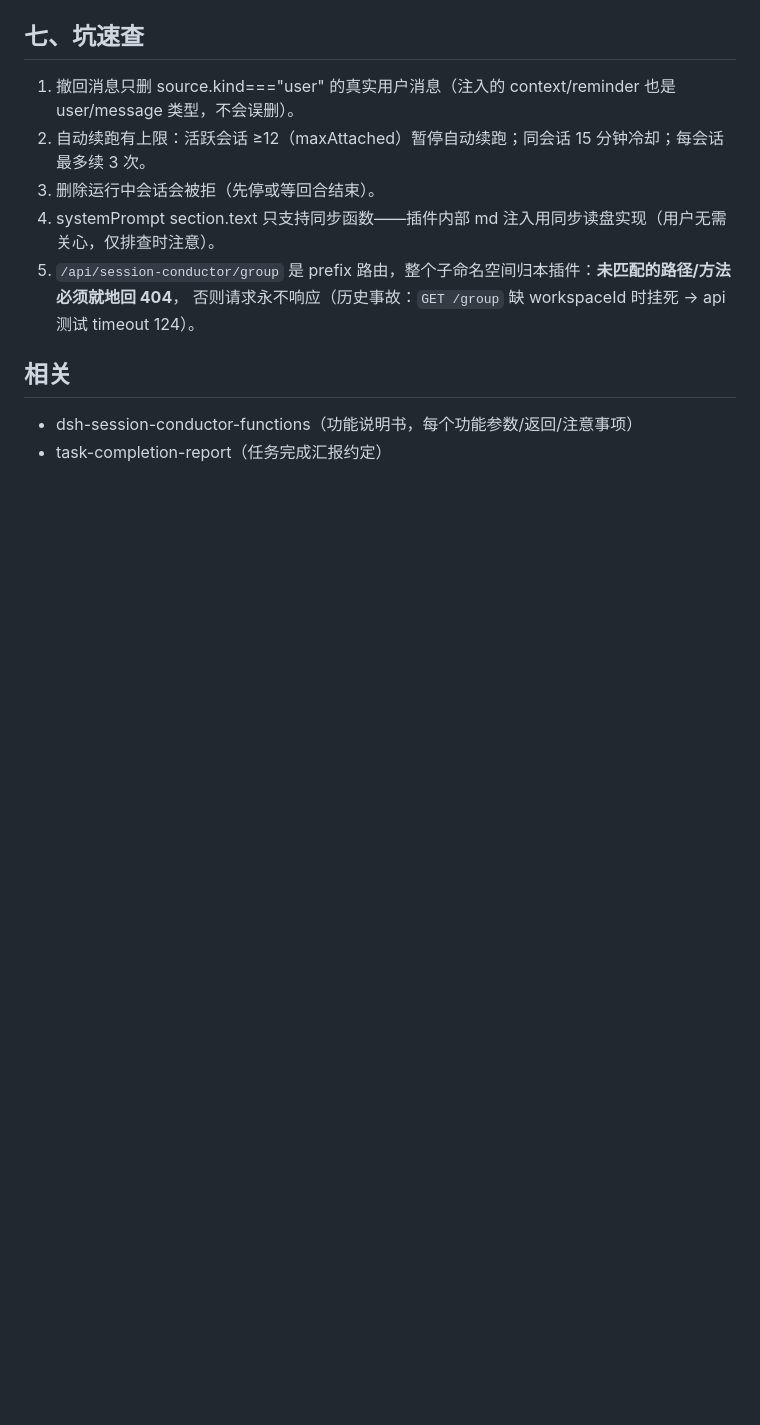
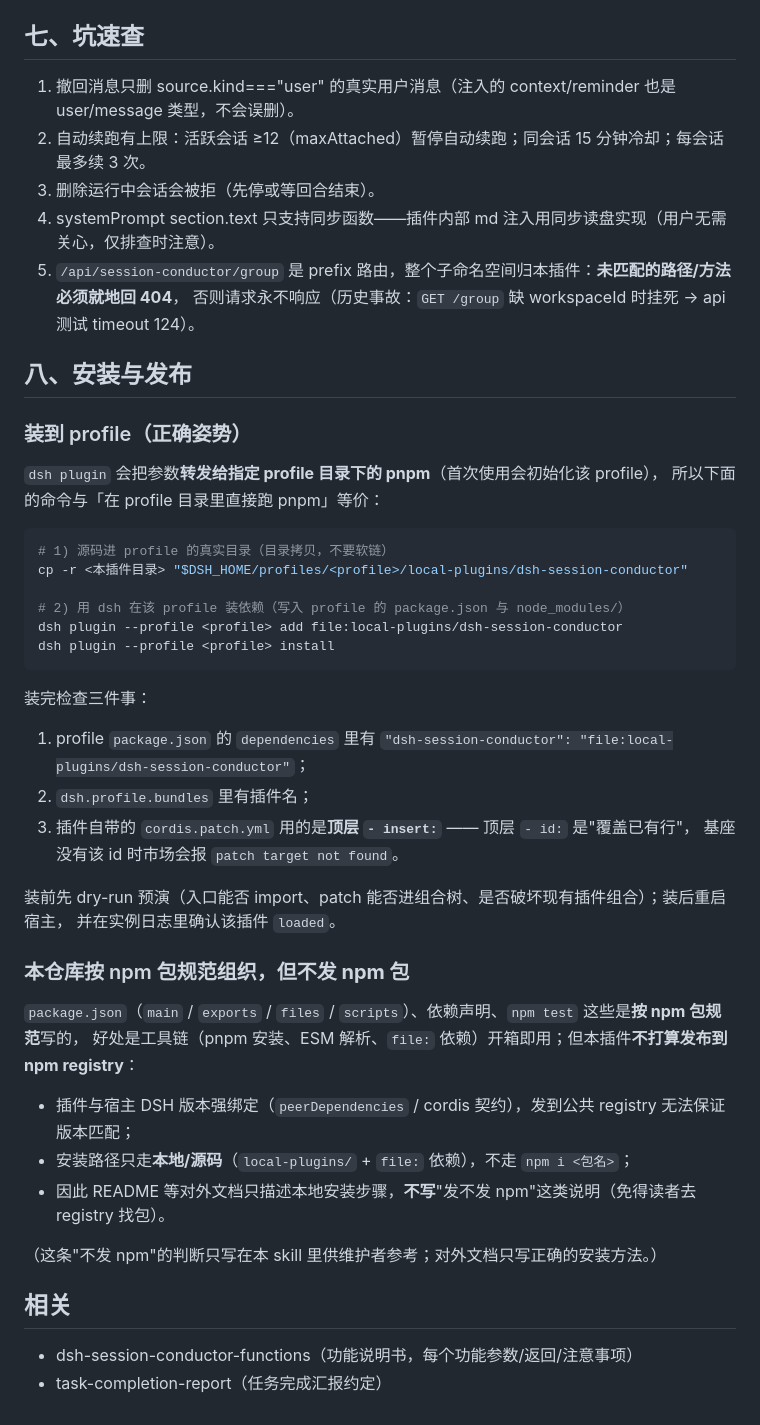
Before and after one commit to EIGHTfs/dsh-session-conductor, a Markdown page: skills/dsh-session-conductor.md, the part around the change. Rendered like a GitHub page; blank space fills up the shorter version.

````diff
--- a/skills/dsh-session-conductor.md
+++ b/skills/dsh-session-conductor.md
@@ -75,6 +75,42 @@ whenToUse: 需要用本插件管理/操作会话但不确定怎么做、面板
 6. `/api/session-conductor/group` 是 prefix 路由，整个子命名空间归本插件：**未匹配的路径/方法必须就地回 404**，
    否则请求永不响应（历史事故：`GET /group` 缺 workspaceId 时挂死 → api 测试 timeout 124）。
 
+## 八、安装与发布
+
+### 装到 profile（正确姿势）
+
+`dsh plugin` 会把参数**转发给指定 profile 目录下的 pnpm**（首次使用会初始化该 profile），
+所以下面的命令与「在 profile 目录里直接跑 pnpm」等价：
+
+```bash
+# 1) 源码进 profile 的真实目录（目录拷贝，不要软链）
+cp -r <本插件目录> "$DSH_HOME/profiles/<profile>/local-plugins/dsh-session-conductor"
+
+# 2) 用 dsh 在该 profile 装依赖（写入 profile 的 package.json 与 node_modules/）
+dsh plugin --profile <profile> add file:local-plugins/dsh-session-conductor
+dsh plugin --profile <profile> install
+```
+
+装完检查三件事：
+1. profile `package.json` 的 `dependencies` 里有 `"dsh-session-conductor": "file:local-plugins/dsh-session-conductor"`；
+2. `dsh.profile.bundles` 里有插件名；
+3. 插件自带的 `cordis.patch.yml` 用的是**顶层 `- insert:`** —— 顶层 `- id:` 是"覆盖已有行"，
+   基座没有该 id 时市场会报 `patch target not found`。
+
+装前先 dry-run 预演（入口能否 import、patch 能否进组合树、是否破坏现有插件组合）；装后重启宿主，
+并在实例日志里确认该插件 `loaded`。
+
+### 本仓库按 npm 包规范组织，但**不发 npm 包**
+
+`package.json`（`main` / `exports` / `files` / `scripts`）、依赖声明、`npm test` 这些是**按 npm 包规范**写的，
+好处是工具链（pnpm 安装、ESM 解析、`file:` 依赖）开箱即用；但本插件**不打算发布到 npm registry**：
+
+- 插件与宿主 DSH 版本强绑定（`peerDependencies` / cordis 契约），发到公共 registry 无法保证版本匹配；
+- 安装路径只走**本地/源码**（`local-plugins/` + `file:` 依赖），不走 `npm i <包名>`；
+- 因此 README 等对外文档只描述本地安装步骤，**不写**"发不发 npm"这类说明（免得读者去 registry 找包）。
+
+（这条"不发 npm"的判断只写在本 skill 里供维护者参考；对外文档只写正确的安装方法。）
+
 ## 相关
 
 - dsh-session-conductor-functions（功能说明书，每个功能参数/返回/注意事项）
````
Also changed, not shown: README.md (+22 -7 lines).
